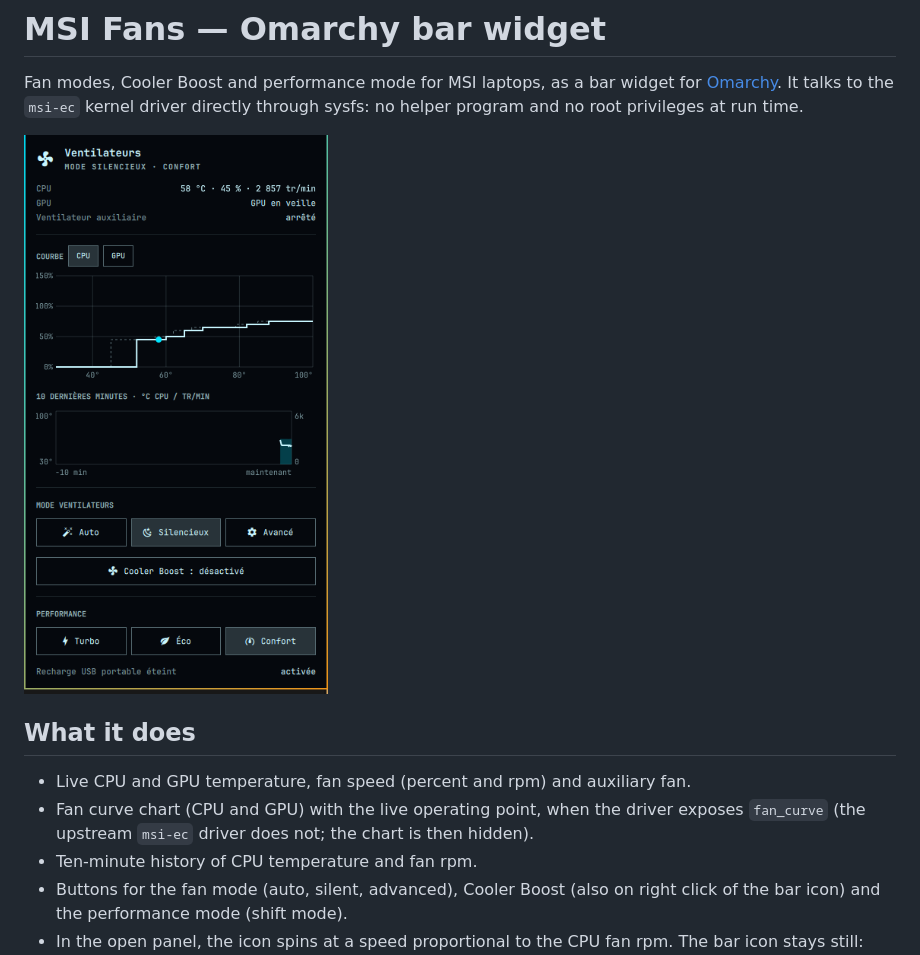
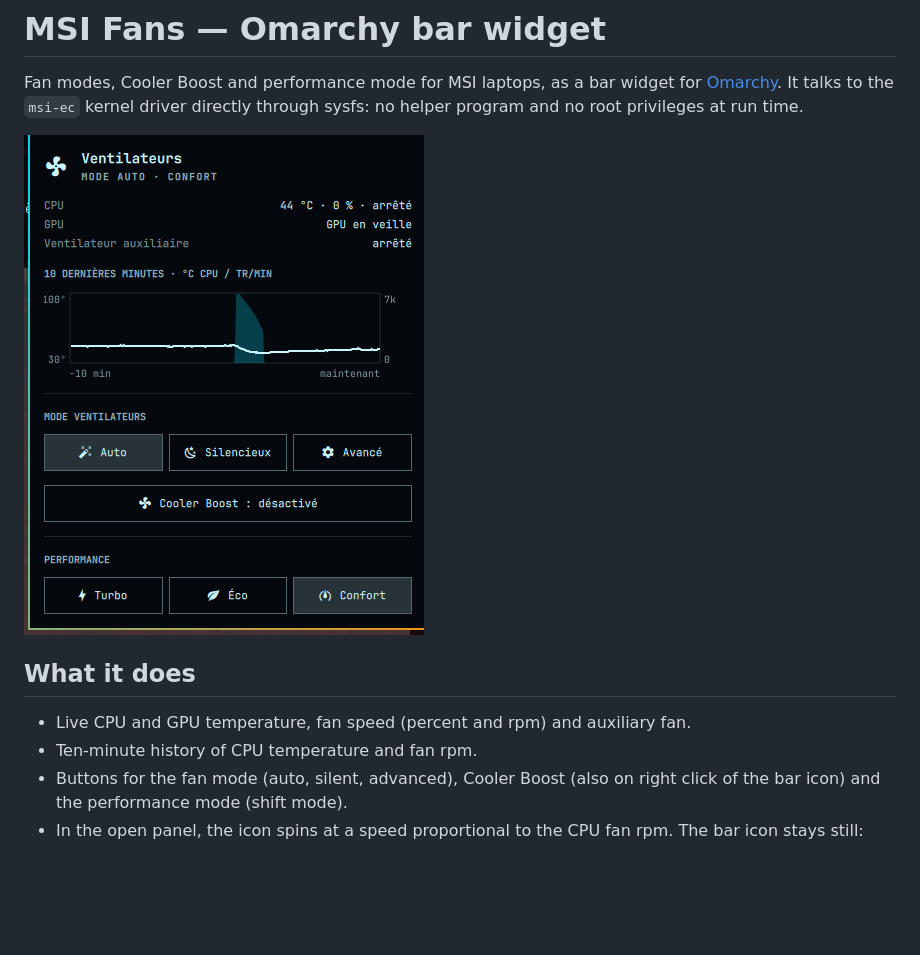
Before and after one commit to swald54000/omarchy-msi-fans, a Markdown page: README.md, the part around the change. Rendered like a GitHub page; pictures changed too: docs/widget.png; blank space fills up the shorter version.

```diff
--- a/README.md
+++ b/README.md
@@ -9,8 +9,6 @@ sysfs: no helper program and no root privileges at run time.
 ## What it does
 
 - Live CPU and GPU temperature, fan speed (percent and rpm) and auxiliary fan.
-- Fan curve chart (CPU and GPU) with the live operating point, when the driver exposes
-  `fan_curve` (the upstream `msi-ec` driver does not; the chart is then hidden).
 - Ten-minute history of CPU temperature and fan rpm.
 - Buttons for the fan mode (auto, silent, advanced), Cooler Boost (also on right click
   of the bar icon) and the performance mode (shift mode).
```
Also changed, not shown: README.fr.md (+0 -3 lines), 5 other files.
